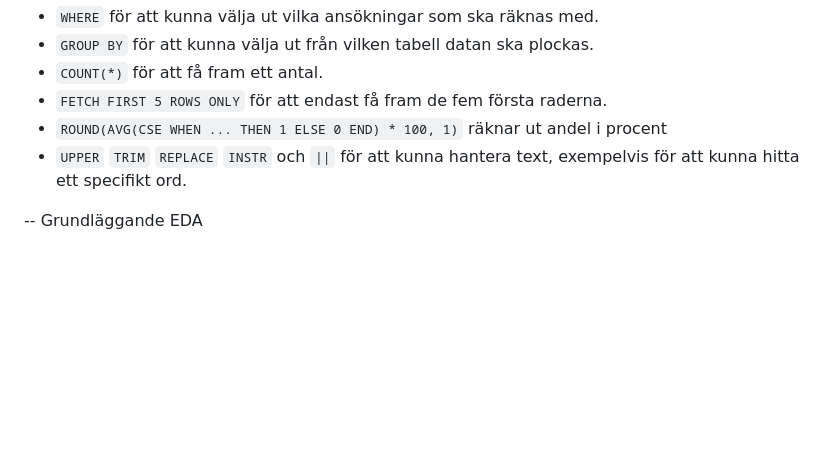
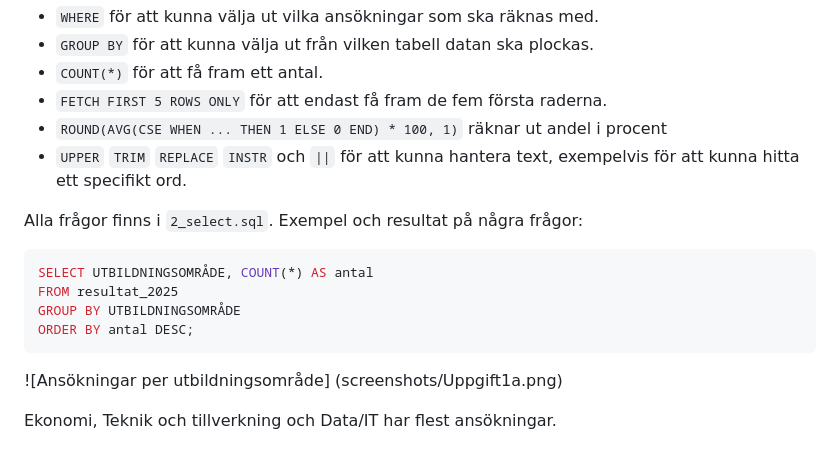
Before and after one commit to Alexandrawinsnes/the_skool_alexandra_winsnes, a Markdown page: README.md, the part around the change. Drawn GitHub-style; blank space fills up the shorter version.

Commit message:
Lägg till bild i README

````diff
--- a/README.md
+++ b/README.md
@@ -33,4 +33,14 @@ I denna uppgift har jag användt mig av följande SQL:
 - `UPPER` `TRIM` `REPLACE` `INSTR` och `||` för att kunna hantera text, exempelvis för att kunna hitta ett specifikt ord.
 
 
--- Grundläggande EDA
+Alla frågor finns i `2_select.sql`. Exempel och resultat på några frågor:
+
+```sql
+SELECT UTBILDNINGSOMRÅDE, COUNT(*) AS antal
+FROM resultat_2025
+GROUP BY UTBILDNINGSOMRÅDE
+ORDER BY antal DESC;
+```
+![Ansökningar per utbildningsområde] (screenshots/Uppgift1a.png)
+
+Ekonomi, Teknik och tillverkning och Data/IT har flest ansökningar.
````
Also changed, not shown: screenshots/Uppgift1a.png (added).
